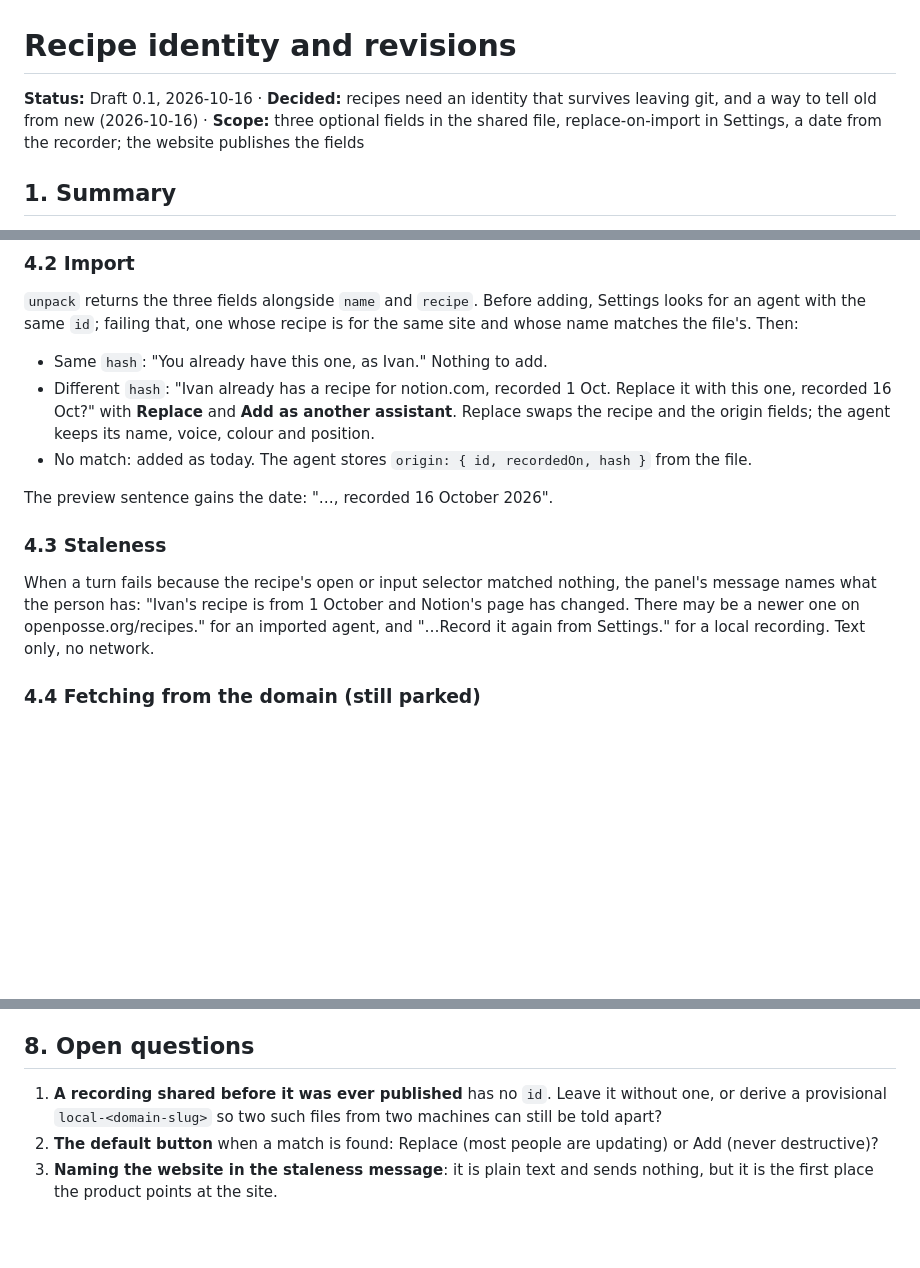
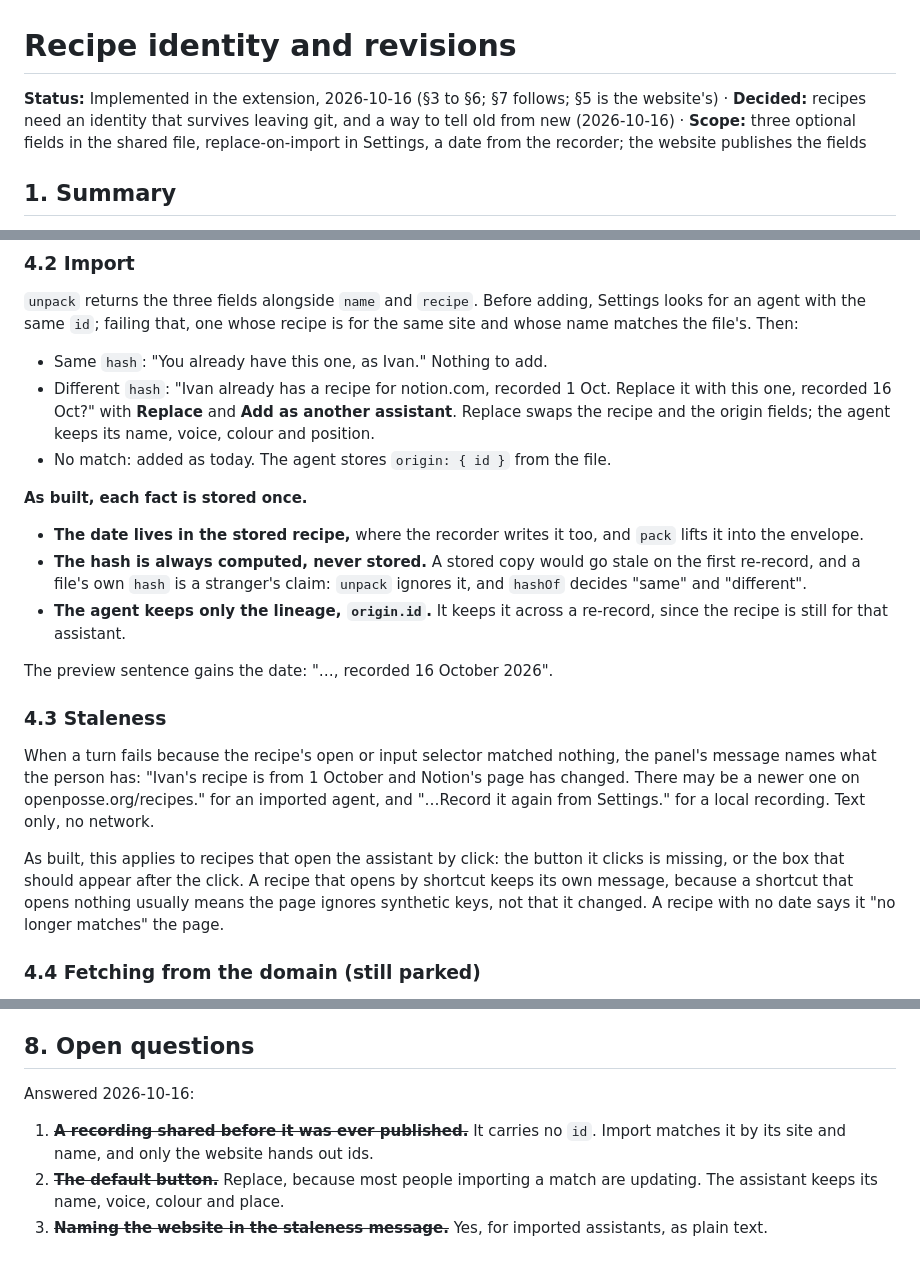
Before and after one commit to openposse-org/openposse-extension, a Markdown page: docs/recipe-identity.md, 3 parts joined by grey strips. Drawn GitHub-style; blank space fills up the shorter version.

```diff
--- a/docs/recipe-identity.md
+++ b/docs/recipe-identity.md
@@ -1,6 +1,6 @@
 # Recipe identity and revisions
 
-**Status:** Draft 0.1, 2026-10-16 · **Decided:** recipes need an identity that survives leaving git, and a way to tell old from new (2026-10-16) · **Scope:** three optional fields in the shared file, replace-on-import in Settings, a date from the recorder; the website publishes the fields
+**Status:** Implemented in the extension, 2026-10-16 (§3 to §6; §7 follows; §5 is the website's) · **Decided:** recipes need an identity that survives leaving git, and a way to tell old from new (2026-10-16) · **Scope:** three optional fields in the shared file, replace-on-import in Settings, a date from the recorder; the website publishes the fields
 
 ## 1. Summary
 
@@ -83,7 +83,16 @@ name matches the file's. Then:
 - Different `hash`: "Ivan already has a recipe for notion.com, recorded 1 Oct. Replace it with
   this one, recorded 16 Oct?" with **Replace** and **Add as another assistant**. Replace swaps
   the recipe and the origin fields; the agent keeps its name, voice, colour and position.
-- No match: added as today. The agent stores `origin: { id, recordedOn, hash }` from the file.
+- No match: added as today. The agent stores `origin: { id }` from the file.
+
+**As built, each fact is stored once.**
+- **The date lives in the stored recipe,** where the recorder writes it too, and `pack` lifts it
+  into the envelope.
+- **The hash is always computed, never stored.** A stored copy would go stale on the first
+  re-record, and a file's own `hash` is a stranger's claim: `unpack` ignores it, and `hashOf`
+  decides "same" and "different".
+- **The agent keeps only the lineage, `origin.id`.** It keeps it across a re-record, since the
+  recipe is still for that assistant.
 
 The preview sentence gains the date: "…, recorded 16 October 2026".
 
@@ -93,6 +102,11 @@ When a turn fails because the recipe's open or input selector matched nothing, t
 message names what the person has: "Ivan's recipe is from 1 October and Notion's page has
 changed. There may be a newer one on openposse.org/recipes." for an imported agent, and "…Record
 it again from Settings." for a local recording. Text only, no network.
+
+As built, this applies to recipes that open the assistant by click: the button it clicks is
+missing, or the box that should appear after the click. A recipe that opens by shortcut keeps its
+own message, because a shortcut that opens nothing usually means the page ignores synthetic keys,
+not that it changed. A recipe with no date says it "no longer matches" the page.
 
 ### 4.4 Fetching from the domain (still parked)
 
@@ -131,10 +145,11 @@ Independent of §3 to §6; worth doing with them.
 
 ## 8. Open questions
 
-1. **A recording shared before it was ever published** has no `id`. Leave it without one, or
-   derive a provisional `local-<domain-slug>` so two such files from two machines can still be
-   told apart?
-2. **The default button** when a match is found: Replace (most people are updating) or Add
-   (never destructive)?
-3. **Naming the website in the staleness message**: it is plain text and sends nothing, but it is
-   the first place the product points at the site.
+Answered 2026-10-16:
+
+1. ~~**A recording shared before it was ever published.**~~ It carries no `id`. Import matches it
+   by its site and name, and only the website hands out ids.
+2. ~~**The default button.**~~ Replace, because most people importing a match are updating. The
+   assistant keeps its name, voice, colour and place.
+3. ~~**Naming the website in the staleness message.**~~ Yes, for imported assistants, as plain
+   text.
```
Also changed, not shown: README.md (+4 -0 lines), docs/testing.md (+5 -1 lines).
